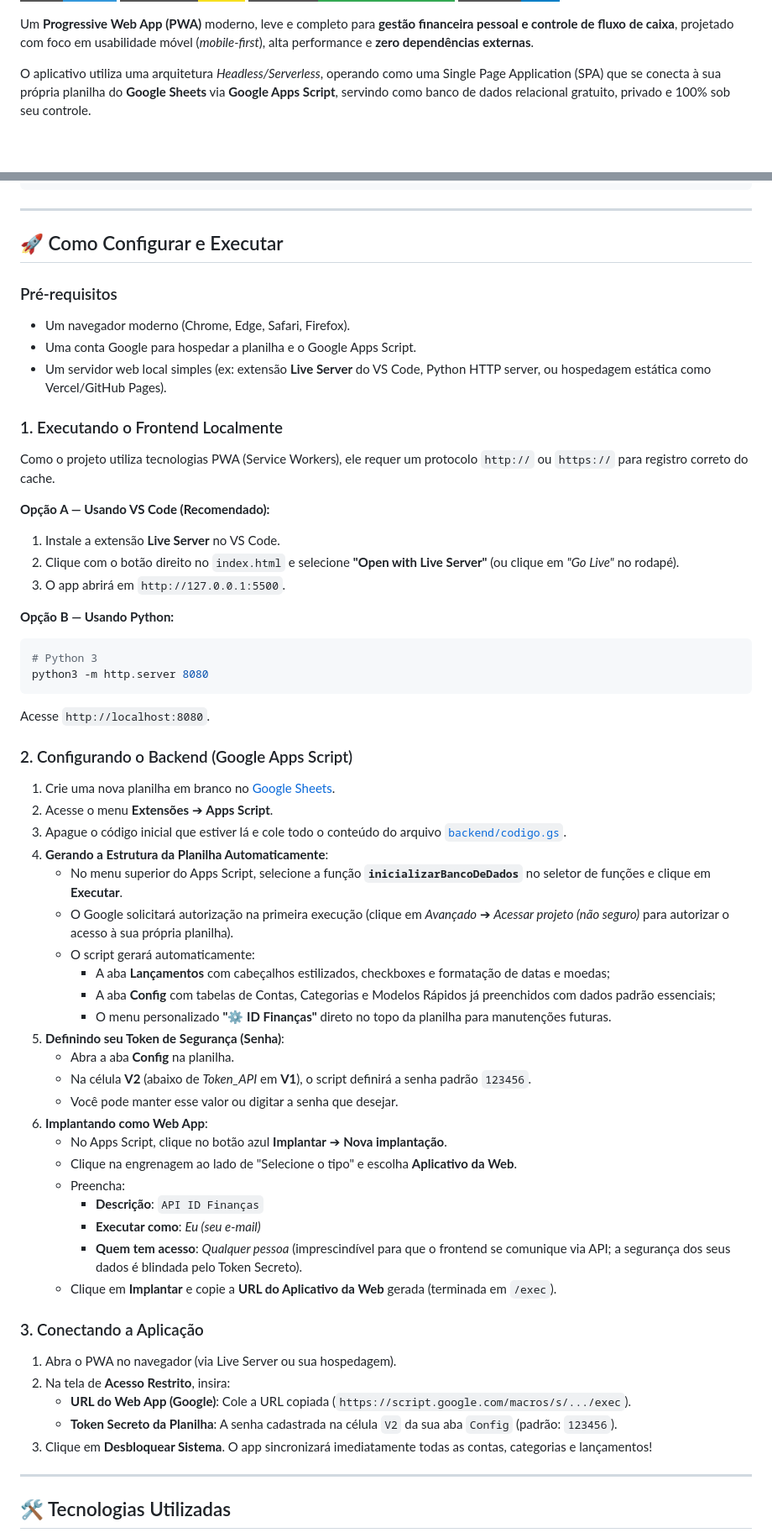
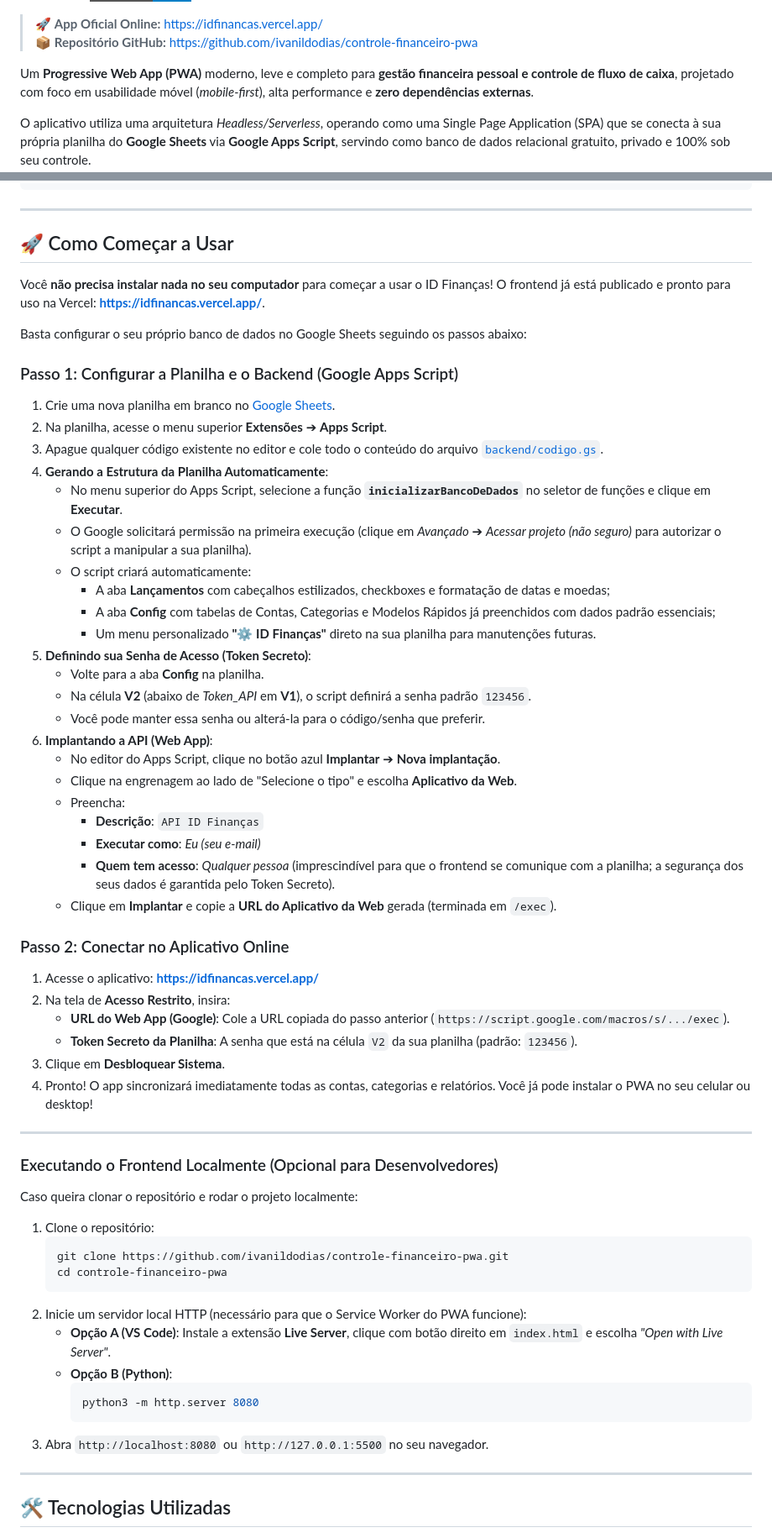
Before and after one commit to ivanildodias/controle-financeiro-pwa, a Markdown page: README.md, 2 parts joined by grey strips. Shown at 84% size. Rendered like a GitHub page; badges without logos; blank space fills up the shorter version.

Commit message:
v3.0.4.3 - update redme.md com informacoes de uso do app na vercel

````diff
--- a/README.md
+++ b/README.md
@@ -6,4 +8,7 @@
 [![License](https://img.shields.io/badge/License-MIT-blue?style=for-the-badge)](#licença)
+
+> 🚀 **App Oficial Online:** [https://idfinancas.vercel.app/](https://idfinancas.vercel.app/)
+> 📦 **Repositório GitHub:** [https://github.com/ivanildodias/controle-financeiro-pwa](https://github.com/ivanildodias/controle-financeiro-pwa)
 
 Um **Progressive Web App (PWA)** moderno, leve e completo para **gestão financeira pessoal e controle de fluxo de caixa**, projetado com foco em usabilidade móvel (*mobile-first*), alta performance e **zero dependências externas**.
 
@@ -141,58 +146,61 @@ controle-financeiro-pwa/
 
 ---
 
-## 🚀 Como Configurar e Executar
+## 🚀 Como Começar a Usar
 
-### Pré-requisitos
-* Um navegador moderno (Chrome, Edge, Safari, Firefox).
-* Uma conta Google para hospedar a planilha e o Google Apps Script.
-* Um servidor web local simples (ex: extensão **Live Server** do VS Code, Python HTTP server, ou hospedagem estática como Vercel/GitHub Pages).
+Você **não precisa instalar nada no seu computador** para começar a usar o ID Finanças! O frontend já está publicado e pronto para uso na Vercel: **[https://idfinancas.vercel.app/](https://idfinancas.vercel.app/)**.
 
-### 1. Executando o Frontend Localmente
-Como o projeto utiliza tecnologias PWA (Service Workers), ele requer um protocolo `http://` ou `https://` para registro correto do cache.
+Basta configurar o seu próprio banco de dados no Google Sheets seguindo os passos abaixo:
 
-**Opção A — Usando VS Code (Recomendado):**
-1. Instale a extensão **Live Server** no VS Code.
-2. Clique com o botão direito no `index.html` e selecione **"Open with Live Server"** (ou clique em *"Go Live"* no rodapé).
-3. O app abrirá em `http://127.0.0.1:5500`.
-
-**Opção B — Usando Python:**
-```bash
-# Python 3
-python3 -m http.server 8080
-```
-Acesse `http://localhost:8080`.
-
-### 2. Configurando o Backend (Google Apps Script)
+### Passo 1: Configurar a Planilha e o Backend (Google Apps Script)
 1. Crie uma nova planilha em branco no [Google Sheets](https://sheets.new).
-2. Acesse o menu **Extensões** ➔ **Apps Script**.
-3. Apague o código inicial que estiver lá e cole todo o conteúdo do arquivo [`backend/codigo.gs`](backend/codigo.gs).
+2. Na planilha, acesse o menu superior **Extensões** ➔ **Apps Script**.
+3. Apague qualquer código existente no editor e cole todo o conteúdo do arquivo [`backend/codigo.gs`](backend/codigo.gs).
 4. **Gerando a Estrutura da Planilha Automaticamente**:
    * No menu superior do Apps Script, selecione a função **`inicializarBancoDeDados`** no seletor de funções e clique em **Executar**.
-   * O Google solicitará autorização na primeira execução (clique em *Avançado* ➔ *Acessar projeto (não seguro)* para autorizar o acesso à sua própria planilha).
-   * O script gerará automaticamente:
+   * O Google solicitará permissão na primeira execução (clique em *Avançado* ➔ *Acessar projeto (não seguro)* para autorizar o script a manipular a sua planilha).
+   * O script criará automaticamente:
      * A aba **Lançamentos** com cabeçalhos estilizados, checkboxes e formatação de datas e moedas;
      * A aba **Config** com tabelas de Contas, Categorias e Modelos Rápidos já preenchidos com dados padrão essenciais;
-     * O menu personalizado **"⚙️ ID Finanças"** direto no topo da planilha para manutenções futuras.
-5. **Definindo seu Token de Segurança (Senha)**:
-   * Abra a aba **Config** na planilha.
+     * Um menu personalizado **"⚙️ ID Finanças"** direto na sua planilha para manutenções futuras.
+5. **Definindo sua Senha de Acesso (Token Secreto)**:
+   * Volte para a aba **Config** na planilha.
    * Na célula **V2** (abaixo de *Token_API* em **V1**), o script definirá a senha padrão `123456`.
-   * Você pode manter esse valor ou digitar a senha que desejar.
-6. **Implantando como Web App**:
-   * No Apps Script, clique no botão azul **Implantar** ➔ **Nova implantação**.
+   * Você pode manter essa senha ou alterá-la para o código/senha que preferir.
+6. **Implantando a API (Web App)**:
+   * No editor do Apps Script, clique no botão azul **Implantar** ➔ **Nova implantação**.
    * Clique na engrenagem ao lado de "Selecione o tipo" e escolha **Aplicativo da Web**.
    * Preencha:
      * **Descrição**: `API ID Finanças`
      * **Executar como**: *Eu (seu e-mail)*
-     * **Quem tem acesso**: *Qualquer pessoa* (imprescindível para que o frontend se comunique via API; a segurança dos seus dados é blindada pelo Token Secreto).
+     * **Quem tem acesso**: *Qualquer pessoa* (imprescindível para que o frontend se comunique com a planilha; a segurança dos seus dados é garantida pelo Token Secreto).
    * Clique em **Implantar** e copie a **URL do Aplicativo da Web** gerada (terminada em `/exec`).
 
-### 3. Conectando a Aplicação
-1. Abra o PWA no navegador (via Live Server ou sua hospedagem).
+### Passo 2: Conectar no Aplicativo Online
+1. Acesse o aplicativo: **[https://idfinancas.vercel.app/](https://idfinancas.vercel.app/)**
 2. Na tela de **Acesso Restrito**, insira:
-   * **URL do Web App (Google)**: Cole a URL copiada (`https://script.google.com/macros/s/.../exec`).
-   * **Token Secreto da Planilha**: A senha cadastrada na célula `V2` da sua aba `Config` (padrão: `123456`).
-3. Clique em **Desbloquear Sistema**. O app sincronizará imediatamente todas as contas, categorias e lançamentos!
+   * **URL do Web App (Google)**: Cole a URL copiada do passo anterior (`https://script.google.com/macros/s/.../exec`).
+   * **Token Secreto da Planilha**: A senha que está na célula `V2` da sua planilha (padrão: `123456`).
+3. Clique em **Desbloquear Sistema**.
+4. Pronto! O app sincronizará imediatamente todas as contas, categorias e relatórios. Você já pode instalar o PWA no seu celular ou desktop!
+
+---
+
+### Executando o Frontend Localmente (Opcional para Desenvolvedores)
+Caso queira clonar o repositório e rodar o projeto localmente:
+
+1. Clone o repositório:
+   ```bash
+   git clone https://github.com/ivanildodias/controle-financeiro-pwa.git
+   cd controle-financeiro-pwa
+   ```
+2. Inicie um servidor local HTTP (necessário para que o Service Worker do PWA funcione):
+   * **Opção A (VS Code)**: Instale a extensão **Live Server**, clique com botão direito em `index.html` e escolha *"Open with Live Server"*.
+   * **Opção B (Python)**:
+     ```bash
+     python3 -m http.server 8080
+     ```
+3. Abra `http://localhost:8080` ou `http://127.0.0.1:5500` no seu navegador.
 
 ---
 
````
Also changed, not shown: other parts of README.md (+2 -0 lines).
